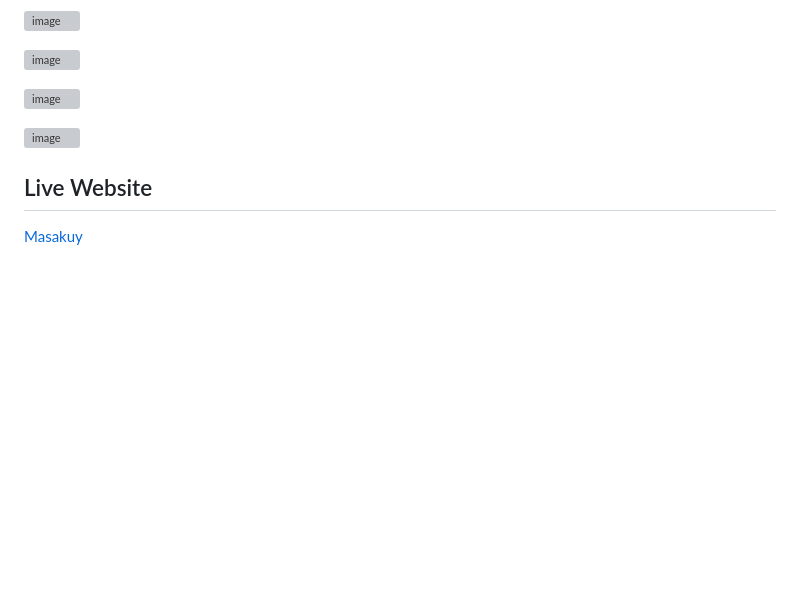
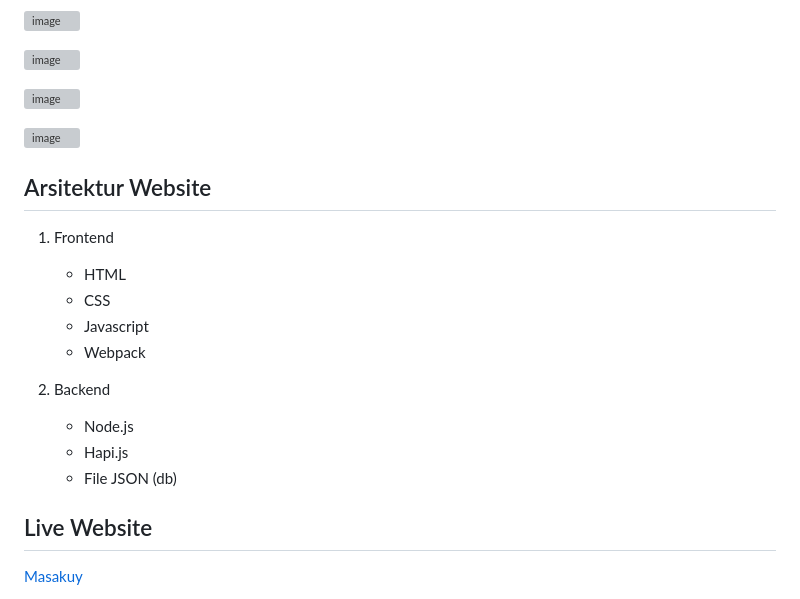
Before and after one commit to SindiAprilianti29/capstone-masakuy, a Markdown page: README.md, the part around the change. GitHub-like rendering; blank space fills up the shorter version; grey boxes are pictures that could not be loaded.

Commit message:
Update README.md arsitektur website

```diff
--- a/README.md
+++ b/README.md
@@ -224,5 +224,17 @@ bahan_input = "tempe bawang tahu tomat"
 
 ![image](https://github.com/user-attachments/assets/fd7694d2-6d14-4a40-8b8a-63ad5d9a956c)
 
+## Arsitektur Website
+1. Frontend
+   - HTML
+   - CSS
+   - Javascript
+   - Webpack
+
+2. Backend
+   - Node.js
+   - Hapi.js
+   - File JSON (db)
+
 ## Live Website
 [Masakuy](http://202.10.36.53:3000/)
```
